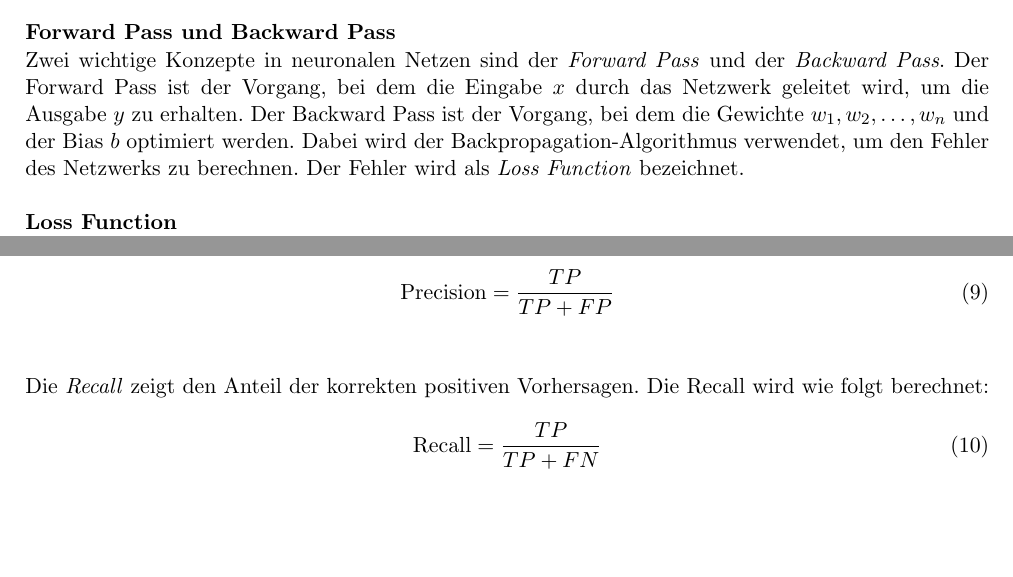
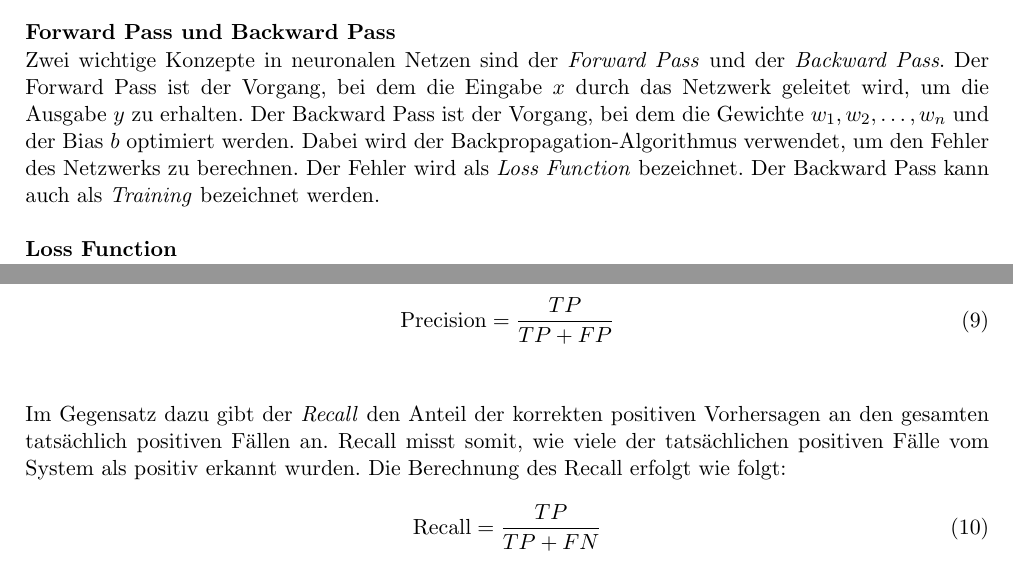
Before and after one commit to RubenNunez/ba-thesis-voicetrigger-in-mobileapps, a LaTeX document (main.tex): two parts of pages 17 and 19 of 54, joined at a grey line, cut so that both start at the same text, the shorter picture padded with empty space. Compiled offline with pdfLaTeX.

Commit message:
more corrections

```diff
--- a/main.tex
+++ b/main.tex
@@ -798,7 +798,8 @@ Zwei wichtige Konzepte in neuronalen Netzen sind der \textit{Forward Pass} und d
 Netzwerk geleitet wird, um die Ausgabe \(y\) zu erhalten. Der Backward Pass ist der Vorgang, bei
 dem die Gewichte \(w_{1}, w_{2}, \dots, w_{n}\) und der Bias \(b\) optimiert werden. Dabei wird
 der Backpropagation-Algorithmus verwendet, um den Fehler des Netzwerks zu berechnen. Der Fehler
-wird als \textit{Loss Function} bezeichnet.
+wird als \textit{Loss Function} bezeichnet. Der Backward Pass kann auch als \textit{Training}
+bezeichnet werden.
 
 \noindent \newline \textbf{Loss Function} \newline
 Die Loss Function ist eine Funktion, die den Fehler zwischen der Ausgabe des neuronalen Netzes und
@@ -961,8 +961,7 @@ folgt berechnet:
 \formulas{Precision}
 
 \noindent \newline
-Die \textit{Recall} zeigt den Anteil der korrekten positiven Vorhersagen. Die Recall wird wie
-folgt berechnet:
+Im Gegensatz dazu gibt der \textit{Recall} den Anteil der korrekten positiven Vorhersagen an den gesamten tatsächlich positiven Fällen an. Recall misst somit, wie viele der tatsächlichen positiven Fälle vom System als positiv erkannt wurden. Die Berechnung des Recall erfolgt wie folgt:
 
 \begin{equation}
 	\text{Recall} = \frac{TP}{TP + FN}
```
Also changed, not shown: main.tex (5 more changed lines).
